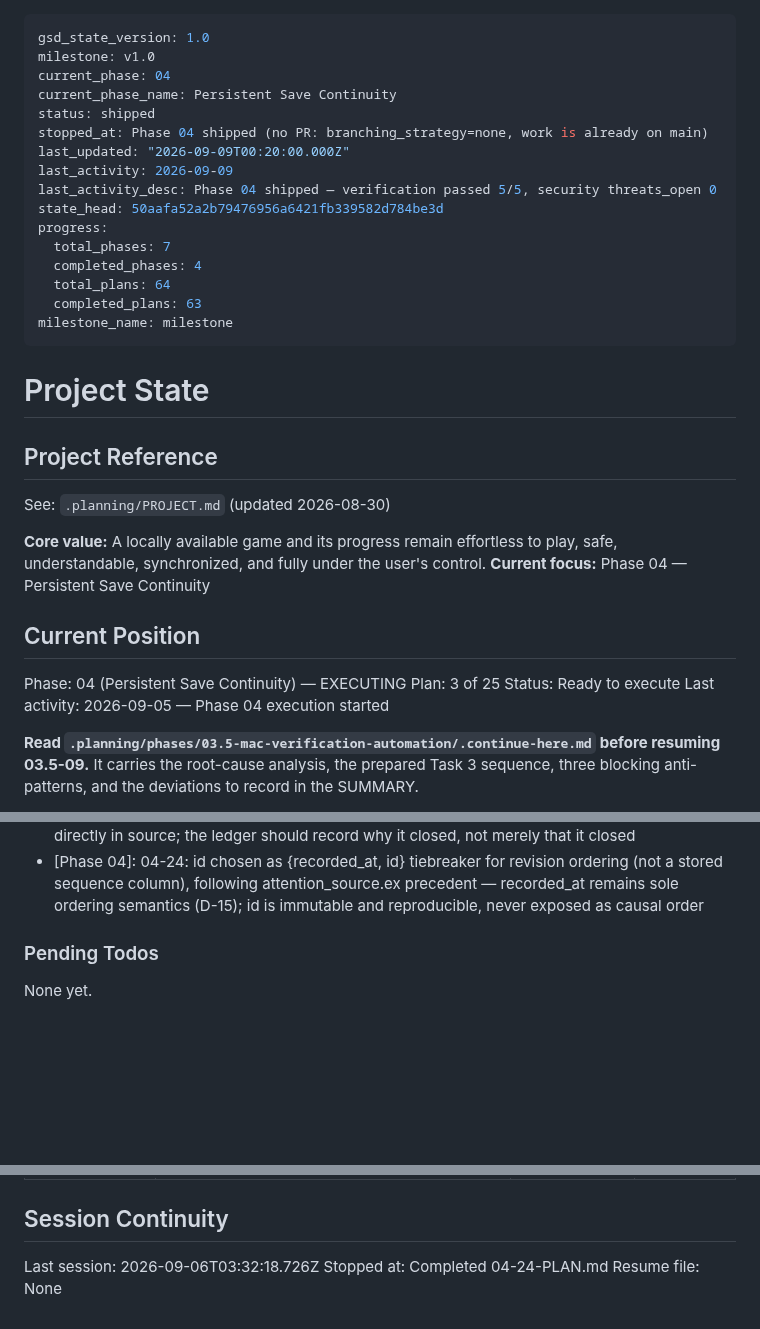
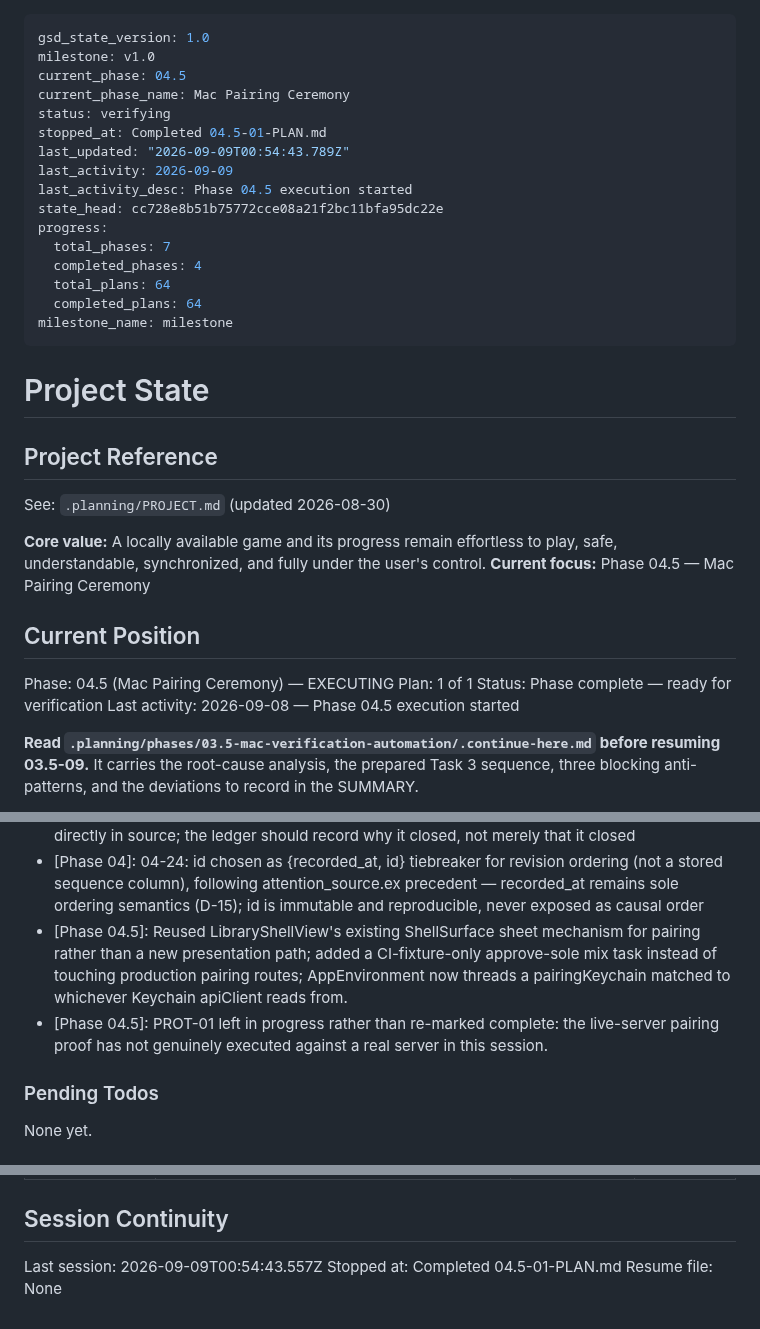
Before and after one commit to szTheory/playstead, a Markdown page: .planning/STATE.md, 3 parts joined by grey strips. Drawn GitHub-style; blank space fills up the shorter version.

Commit message:
docs(04.5-01): complete Mac Pairing Ceremony plan

```diff
--- a/.planning/STATE.md
+++ b/.planning/STATE.md
@@ -1,19 +1,19 @@
 ---
 gsd_state_version: 1.0
 milestone: v1.0
-current_phase: 04
-current_phase_name: Persistent Save Continuity
-status: shipped
-stopped_at: Phase 04 shipped (no PR: branching_strategy=none, work is already on main)
-last_updated: "2026-09-09T00:20:00.000Z"
+current_phase: 04.5
+current_phase_name: Mac Pairing Ceremony
+status: verifying
+stopped_at: Completed 04.5-01-PLAN.md
+last_updated: "2026-09-09T00:54:43.789Z"
 last_activity: 2026-09-09
-last_activity_desc: Phase 04 shipped — verification passed 5/5, security threats_open 0
-state_head: 50aafa52a2b79476956a6421fb339582d784be3d
+last_activity_desc: Phase 04.5 execution started
+state_head: cc728e8b51b75772cce08a21f2bc11bfa95dc22e
 progress:
   total_phases: 7
   completed_phases: 4
   total_plans: 64
-  completed_plans: 63
+  completed_plans: 64
 milestone_name: milestone
 ---
 
@@ -24,14 +24,14 @@ milestone_name: milestone
 See: `.planning/PROJECT.md` (updated 2026-08-30)
 
 **Core value:** A locally available game and its progress remain effortless to play, safe, understandable, synchronized, and fully under the user's control.
-**Current focus:** Phase 04 — Persistent Save Continuity
+**Current focus:** Phase 04.5 — Mac Pairing Ceremony
 
 ## Current Position
 
-Phase: 04 (Persistent Save Continuity) — EXECUTING
-Plan: 3 of 25
-Status: Ready to execute
-Last activity: 2026-09-05 — Phase 04 execution started
+Phase: 04.5 (Mac Pairing Ceremony) — EXECUTING
+Plan: 1 of 1
+Status: Phase complete — ready for verification
+Last activity: 2026-09-08 — Phase 04.5 execution started
 
 **Read `.planning/phases/03.5-mac-verification-automation/.continue-here.md` before resuming 03.5-09.**
 It carries the root-cause analysis, the prepared Task 3 sequence, three blocking
@@ -241,6 +242,8 @@ Progress: [█████████░] 90% (Phase 03.5)
 - [Phase 04]: SaveCaptureBytesCommitter extracted from SaveSessionCoordinator and shared with SaveSessionRecovery so live and crash-recovery capture paths cannot drift apart — Two implementations of a content-addressed commit is how the two paths drifted apart in the first place (WINDOWS #52)
 - [Phase 04]: WINDOWS #32 closed as stale (resolved by plan 04-16 commit c223218 before the ledger entry was written), not as fixed-by-this-plan — 04-VERIFICATION confirmed the wiring directly in source; the ledger should record why it closed, not merely that it closed
 - [Phase 04]: 04-24: id chosen as {recorded_at, id} tiebreaker for revision ordering (not a stored sequence column), following attention_source.ex precedent — recorded_at remains sole ordering semantics (D-15); id is immutable and reproducible, never exposed as causal order
+- [Phase 04.5]: Reused LibraryShellView's existing ShellSurface sheet mechanism for pairing rather than a new presentation path; added a CI-fixture-only approve-sole mix task instead of touching production pairing routes; AppEnvironment now threads a pairingKeychain matched to whichever Keychain apiClient reads from.
+- [Phase 04.5]: PROT-01 left in progress rather than re-marked complete: the live-server pairing proof has not genuinely executed against a real server in this session.
 
 ### Pending Todos
 
@@ -274,6 +277,6 @@ None yet.
 
 ## Session Continuity
 
-Last session: 2026-09-06T03:32:18.726Z
-Stopped at: Completed 04-24-PLAN.md
+Last session: 2026-09-09T00:54:43.557Z
+Stopped at: Completed 04.5-01-PLAN.md
 Resume file: None
```
Also changed, not shown: other parts of .planning/STATE.md (+1 -0 lines), .planning/ROADMAP.md (+2 -2 lines).
